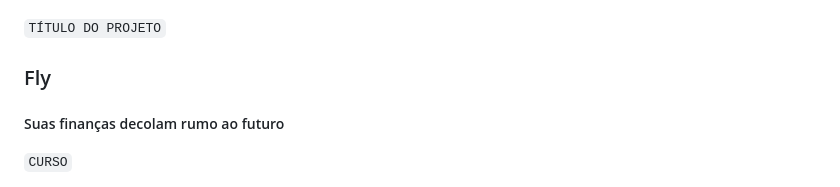
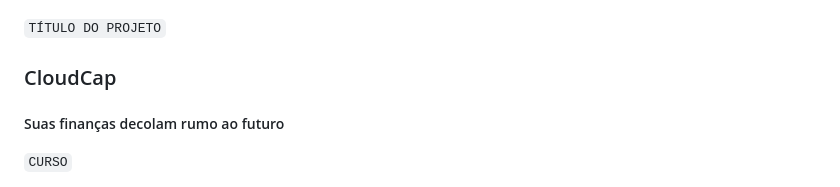
Before and after one commit to bragap/CloudCap, a Markdown page: docs/relatorio/Relatorio Tecnico - TEMPLATE.md, the part around the change. Drawn GitHub-style.

```diff
--- a/docs/relatorio/Relatorio Tecnico - TEMPLATE.md
+++ b/docs/relatorio/Relatorio Tecnico - TEMPLATE.md
@@ -1,7 +1,7 @@
 # Informações do Projeto
 `TÍTULO DO PROJETO`
 
-### Fly
+### CloudCap
 ##### Suas finanças decolam rumo ao futuro
 
 `CURSO`
```
